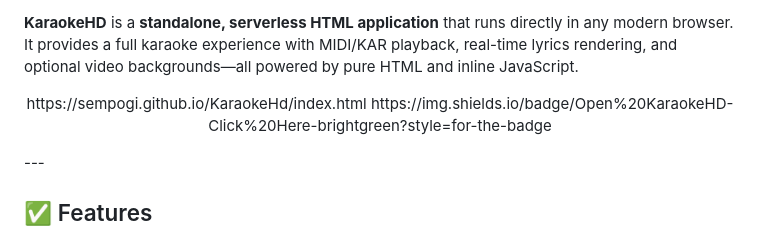
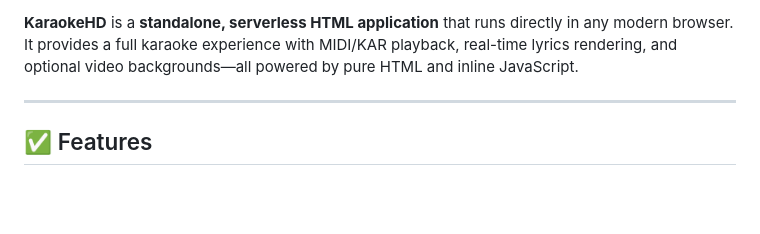
Before and after one commit to sempogi/KaraokeHd, a Markdown page: README.md, the part around one of its changes. Rendered like a GitHub page; blank space fills up the shorter version.

```diff
--- a/README.md
+++ b/README.md
@@ -5,11 +21,7 @@
 ![License Badge](https://img.shields.io/badge/license-Custom-red)
 
 **KaraokeHD** is a **standalone, serverless HTML application** that runs directly in any modern browser. It provides a full karaoke experience with MIDI/KAR playback, real-time lyrics rendering, and optional video backgrounds—all powered by pure HTML and inline JavaScript.
-<p align="center">
-  https://sempogi.github.io/KaraokeHd/index.html
-    https://img.shields.io/badge/Open%20KaraokeHD-Click%20Here-brightgreen?style=for-the-badge
-  </a>
-</p>
+
 ---
 
 ## ✅ Features
```
Also changed, not shown: other parts of README.md (+16 -2 lines).
